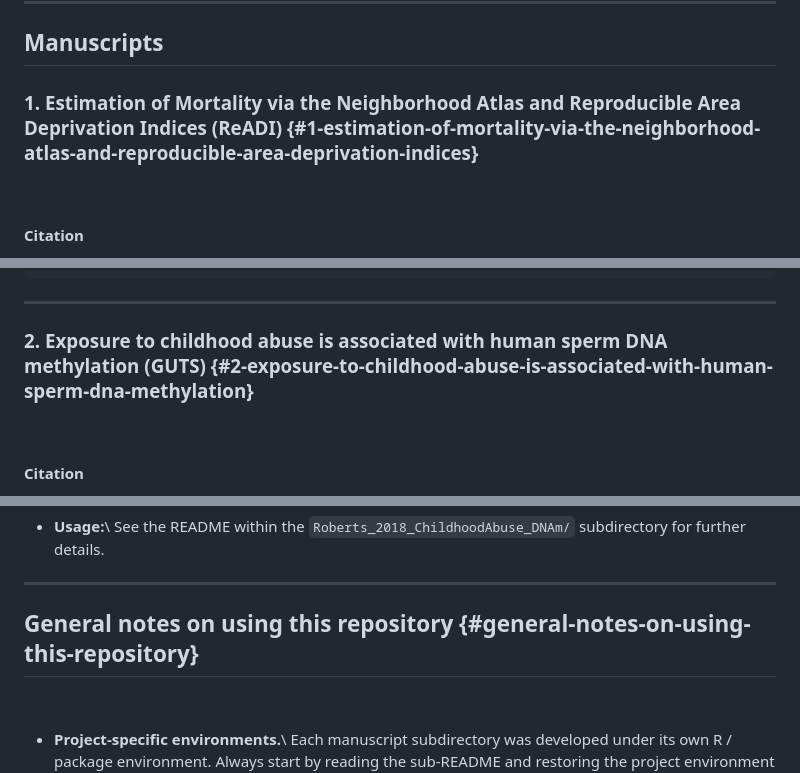
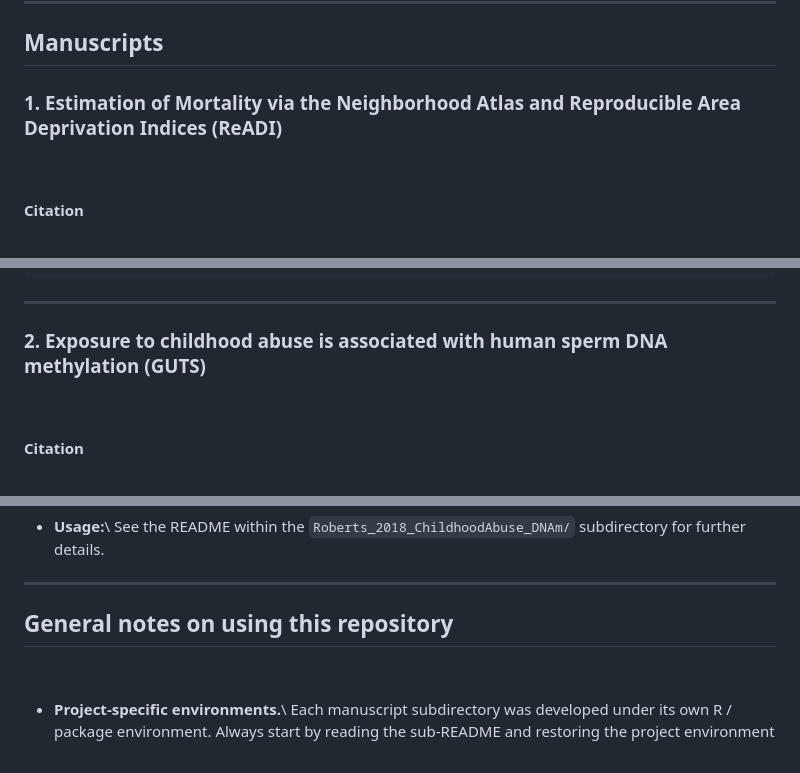
Before and after one commit to ngladish/Publications, a Markdown page: README.md, 3 parts joined by grey strips. Rendered like a GitHub page.

```diff
--- a/README.md
+++ b/README.md
@@ -36,7 +36,7 @@ corresponding analysis.
 
 ## Manuscripts
 
-### 1. Estimation of Mortality via the Neighborhood Atlas and Reproducible Area Deprivation Indices (ReADI) {#1-estimation-of-mortality-via-the-neighborhood-atlas-and-reproducible-area-deprivation-indices}
+### 1. Estimation of Mortality via the Neighborhood Atlas and Reproducible Area Deprivation Indices (ReADI)
 
 <br>
 
@@ -94,7 +94,7 @@ with this code and publicly available datasets.
 
 ------------------------------------------------------------------------
 
-### 2. Exposure to childhood abuse is associated with human sperm DNA methylation (GUTS) {#2-exposure-to-childhood-abuse-is-associated-with-human-sperm-dna-methylation}
+### 2. Exposure to childhood abuse is associated with human sperm DNA methylation (GUTS)
 
 <br>
 
@@ -155,7 +155,7 @@ associated with DNA methylation in sperm. Key features:
 
 ------------------------------------------------------------------------
 
-## General notes on using this repository {#general-notes-on-using-this-repository}
+## General notes on using this repository
 
 <br>
 
```
